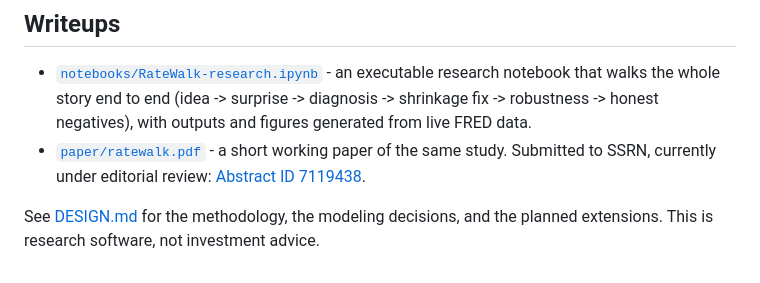
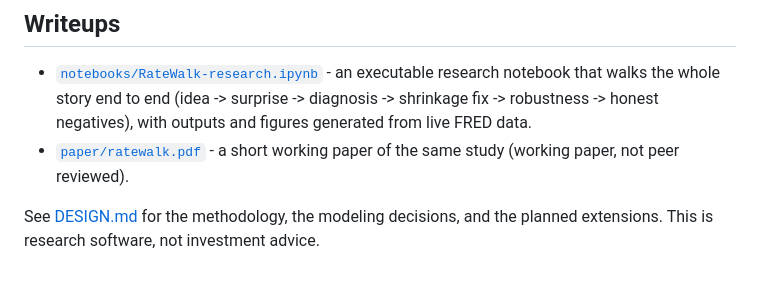
Before and after one commit to tanishhky/RateWalk, a Markdown page: README.md, the part around the change. GitHub-like rendering.

Commit message:
README: working paper, not "under SSRN editorial review" (SSRN declined it) (#1)
Co-authored-by: Tanishk Yadav <tanishhky@users.noreply.github.com>
Co-authored-by: Claude Opus 5.5 <noreply@anthropic.com>

```diff
--- a/README.md
+++ b/README.md
@@ -150,8 +150,7 @@ src/ratewalk/
   surprise -> diagnosis -> shrinkage fix -> robustness -> honest negatives), with
   outputs and figures generated from live FRED data.
 - [`paper/ratewalk.pdf`](./paper/ratewalk.pdf) - a short working paper of the
-  same study. Submitted to SSRN, currently under editorial review:
-  [Abstract ID 7119438](https://papers.ssrn.com/sol3/papers.cfm?abstract_id=7119438).
+  same study (working paper, not peer reviewed).
 
 See [DESIGN.md](./DESIGN.md) for the methodology, the modeling decisions, and
 the planned extensions. This is research software, not investment advice.
```
